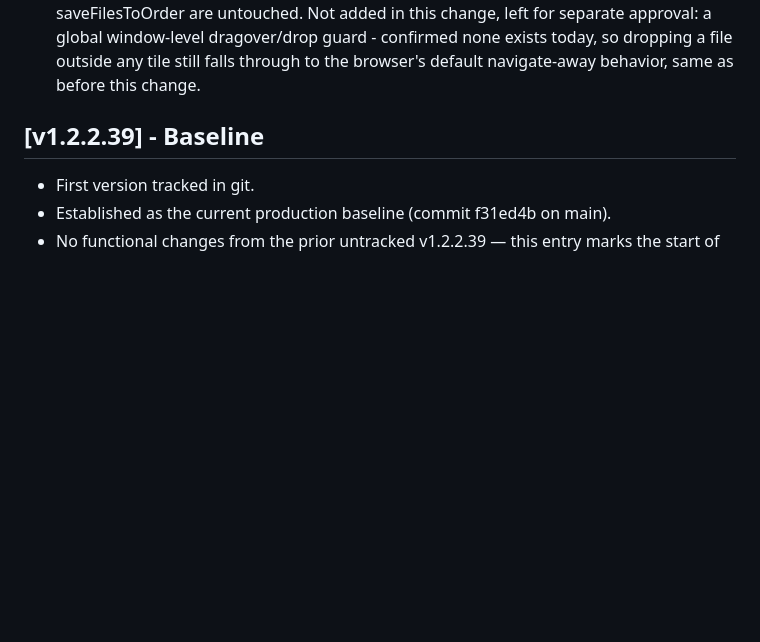
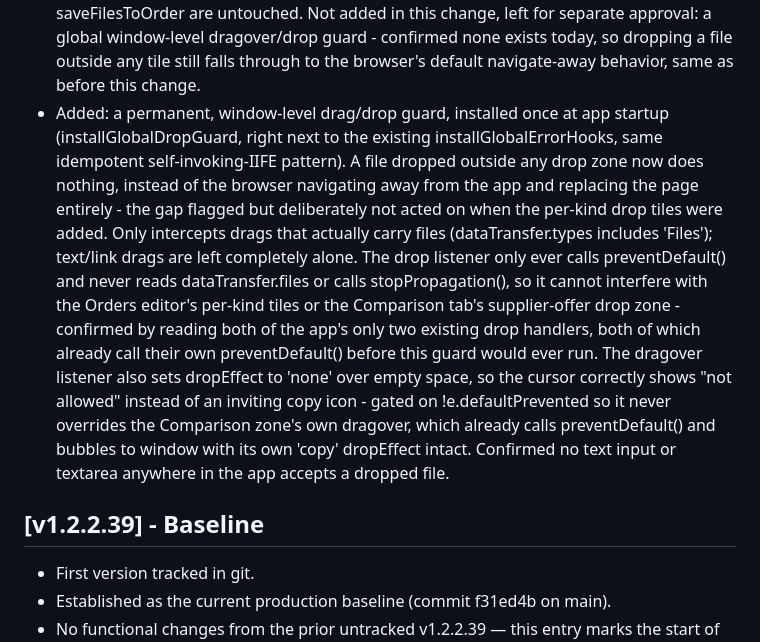
Before and after one commit to kmkz3alex/alexhub, a Markdown page: CHANGELOG.md, the part around the change. Drawn GitHub-style; blank space fills up the shorter version.

Commit message:
Update CHANGELOG for global drag/drop guard
Co-Authored-By: Claude Sonnet 5 <noreply@anthropic.com>

```diff
--- a/CHANGELOG.md
+++ b/CHANGELOG.md
@@ -751,6 +751,26 @@ All notable changes to the Procurement Tool will be documented here.
   a global window-level dragover/drop guard - confirmed none exists
   today, so dropping a file outside any tile still falls through to the
   browser's default navigate-away behavior, same as before this change.
+- Added: a permanent, window-level drag/drop guard, installed once at
+  app startup (installGlobalDropGuard, right next to the existing
+  installGlobalErrorHooks, same idempotent self-invoking-IIFE pattern).
+  A file dropped outside any drop zone now does nothing, instead of the
+  browser navigating away from the app and replacing the page entirely -
+  the gap flagged but deliberately not acted on when the per-kind drop
+  tiles were added. Only intercepts drags that actually carry files
+  (dataTransfer.types includes 'Files'); text/link drags are left
+  completely alone. The drop listener only ever calls preventDefault()
+  and never reads dataTransfer.files or calls stopPropagation(), so it
+  cannot interfere with the Orders editor's per-kind tiles or the
+  Comparison tab's supplier-offer drop zone - confirmed by reading both
+  of the app's only two existing drop handlers, both of which already
+  call their own preventDefault() before this guard would ever run. The
+  dragover listener also sets dropEffect to 'none' over empty space, so
+  the cursor correctly shows "not allowed" instead of an inviting copy
+  icon - gated on !e.defaultPrevented so it never overrides the
+  Comparison zone's own dragover, which already calls preventDefault()
+  and bubbles to window with its own 'copy' dropEffect intact. Confirmed
+  no text input or textarea anywhere in the app accepts a dropped file.
 
 ## [v1.2.2.39] - Baseline
 - First version tracked in git.
```
